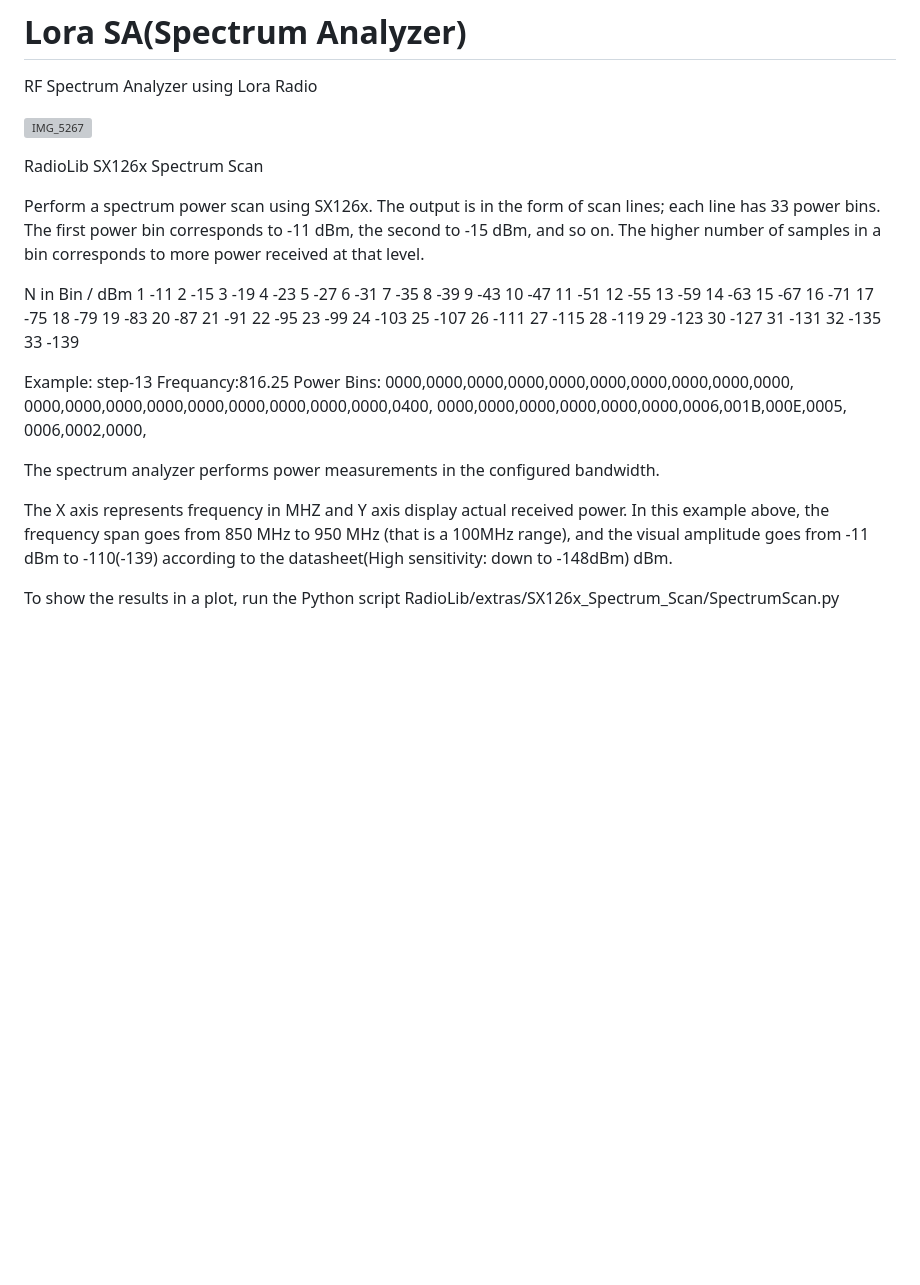
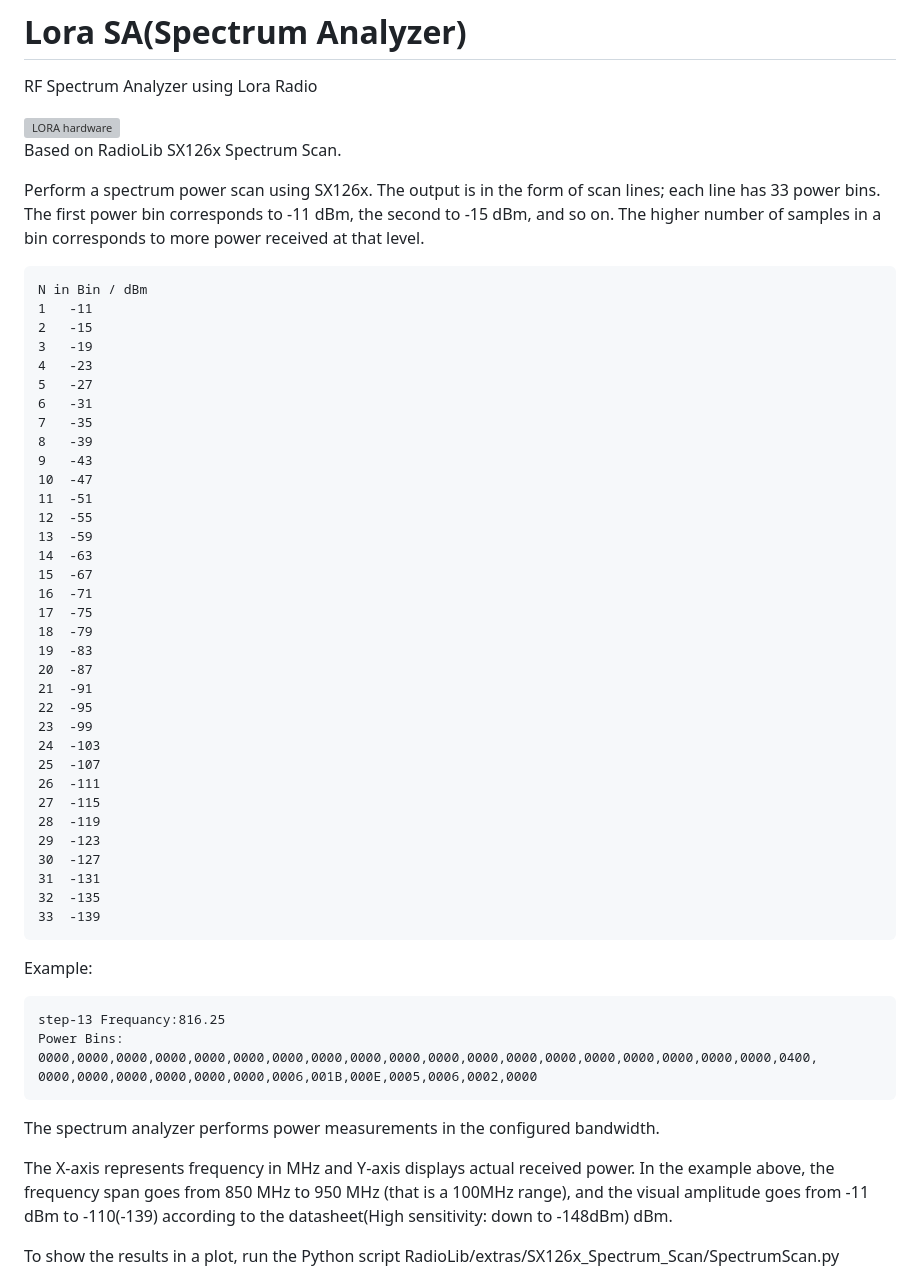
Before and after one commit to Genaker/LoraSA, a Markdown page: README.md, the part around the change. Drawn GitHub-style; blank space fills up the shorter version; grey boxes are pictures that could not be loaded.

````diff
--- a/README.md
+++ b/README.md
@@ -1,16 +1,16 @@
 # Lora SA(Spectrum Analyzer)
 RF Spectrum Analyzer using Lora Radio
 
-![IMG_5267](https://github.com/user-attachments/assets/4caeb467-1964-4184-ab20-ba68b97144aa)
+<img src="https://github.com/user-attachments/assets/4caeb467-1964-4184-ab20-ba68b97144aa" alt="LORA hardware" width="200"/>
 
-RadioLib SX126x Spectrum Scan
+Based on RadioLib SX126x Spectrum Scan.
 
 Perform a spectrum power scan using SX126x.
 The output is in the form of scan lines; each line has 33 power bins.
 The first power bin corresponds to -11 dBm, the second to -15 dBm, and so on.
 The higher number of samples in a bin corresponds to more power received
 at that level.
-
+```
 N in Bin / dBm
 1	-11
 2	-15
@@ -45,15 +45,18 @@ N in Bin / dBm
 31	-131
 32	-135
 33	-139
+```
 
 Example:
+```
 step-13 Frequancy:816.25
-Power Bins: 0000,0000,0000,0000,0000,0000,0000,0000,0000,0000,  0000,0000,0000,0000,0000,0000,0000,0000,0000,0400,  0000,0000,0000,0000,0000,0000,0006,001B,000E,0005,   0006,0002,0000,
+Power Bins: 0000,0000,0000,0000,0000,0000,0000,0000,0000,0000,0000,0000,0000,0000,0000,0000,0000,0000,0000,0400,  0000,0000,0000,0000,0000,0000,0006,001B,000E,0005,0006,0002,0000
+```
 
 The spectrum analyzer performs power measurements in the configured bandwidth.
 
-The X axis represents frequency in MHZ and Y axis display actual received power.
-In this example above, the frequency span goes from 850 MHz to 950 MHz (that is a 100MHz range), and
+The X-axis represents frequency in MHz and Y-axis displays actual received power.
+In the example above, the frequency span goes from 850 MHz to 950 MHz (that is a 100MHz range), and
 the visual amplitude goes from -11 dBm to -110(-139) according to the datasheet(High sensitivity: down to -148dBm) dBm.
 
 To show the results in a plot, run the Python script
````
